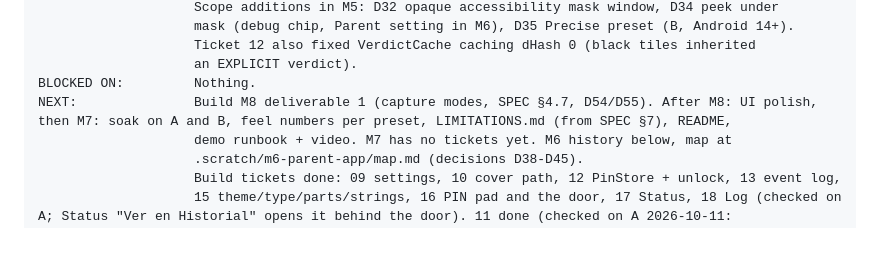
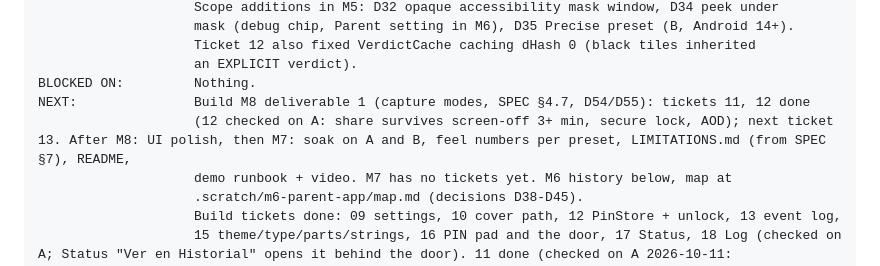
Before and after one commit to CamiloParraS/Sophiel, a Markdown page: CLAUDE.md, the part around the change. GitHub-like rendering; blank space fills up the shorter version.

Commit message:
docs(m8): ticket 12 checked on A

```diff
--- a/CLAUDE.md
+++ b/CLAUDE.md
@@ -26,7 +26,8 @@ STATUS:             M5 verified on A and B (D36): V1-V5 pass; probe exposure med
                     Ticket 12 also fixed VerdictCache caching dHash 0 (black tiles inherited
                     an EXPLICIT verdict).
 BLOCKED ON:         Nothing.
-NEXT:               Build M8 deliverable 1 (capture modes, SPEC §4.7, D54/D55). After M8: UI polish, then M7: soak on A and B, feel numbers per preset, LIMITATIONS.md (from SPEC §7), README,
+NEXT:               Build M8 deliverable 1 (capture modes, SPEC §4.7, D54/D55): tickets 11, 12 done
+                    (12 checked on A: share survives screen-off 3+ min, secure lock, AOD); next ticket 13. After M8: UI polish, then M7: soak on A and B, feel numbers per preset, LIMITATIONS.md (from SPEC §7), README,
                     demo runbook + video. M7 has no tickets yet. M6 history below, map at
                     .scratch/m6-parent-app/map.md (decisions D38-D45).
                     Build tickets done: 09 settings, 10 cover path, 12 PinStore + unlock, 13 event log,
```
Also changed, not shown: 1 other file.
